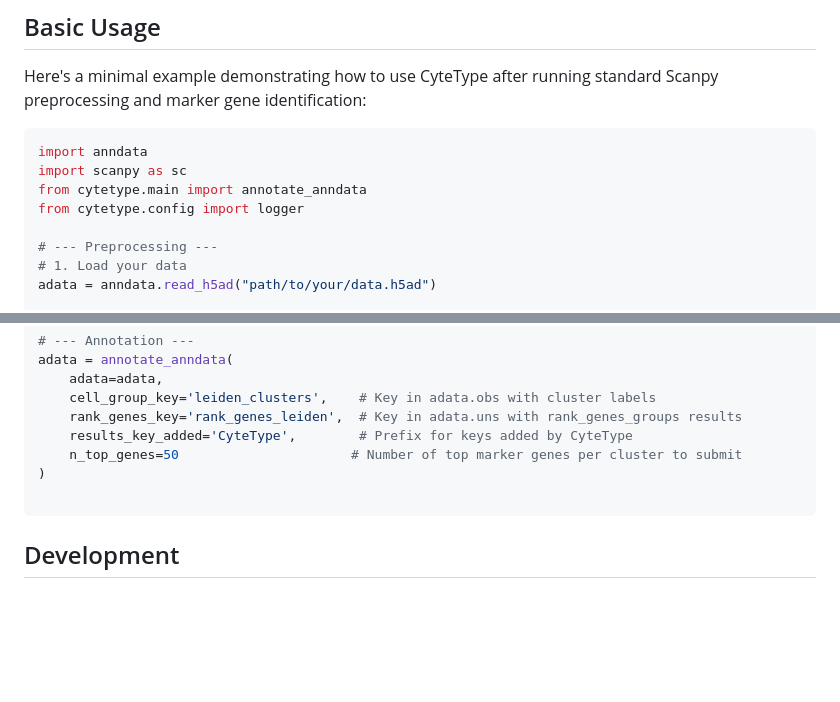
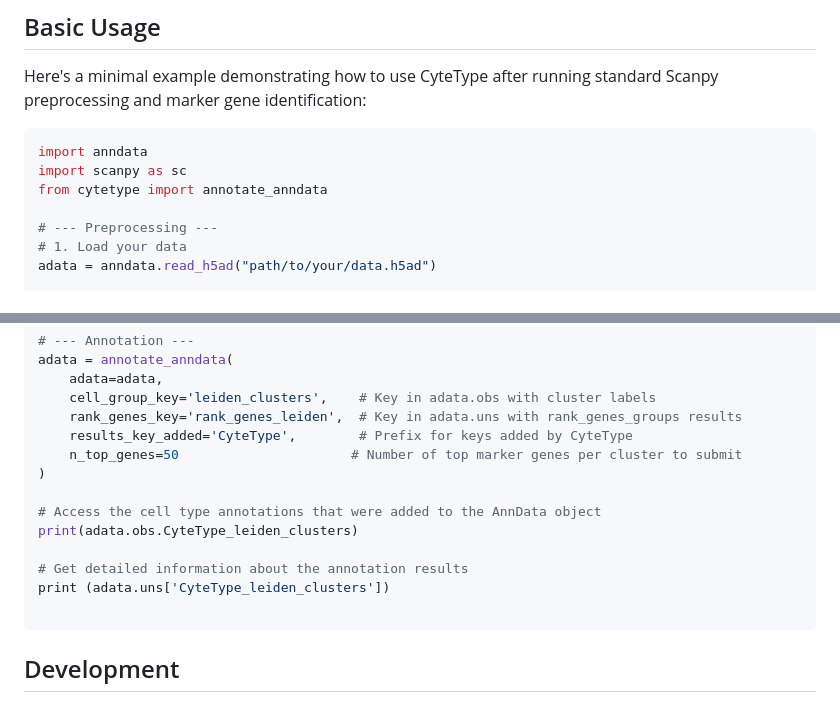
Before and after one commit to NygenAnalytics/CyteType, a Markdown page: README.md, 2 parts joined by grey strips. GitHub-like rendering; blank space fills up the shorter version.

````diff
--- a/README.md
+++ b/README.md
@@ -51,8 +51,7 @@ Here's a minimal example demonstrating how to use CyteType after running standar
 ```python
 import anndata
 import scanpy as sc
-from cytetype.main import annotate_anndata
-from cytetype.config import logger
+from cytetype import annotate_anndata
 
 # --- Preprocessing ---
 # 1. Load your data
@@ -79,6 +78,12 @@ adata = annotate_anndata(
     results_key_added='CyteType',        # Prefix for keys added by CyteType
     n_top_genes=50                      # Number of top marker genes per cluster to submit
 )
+
+# Access the cell type annotations that were added to the AnnData object
+print(adata.obs.CyteType_leiden_clusters)
+
+# Get detailed information about the annotation results
+print (adata.uns['CyteType_leiden_clusters'])
 
 ```
 
````
